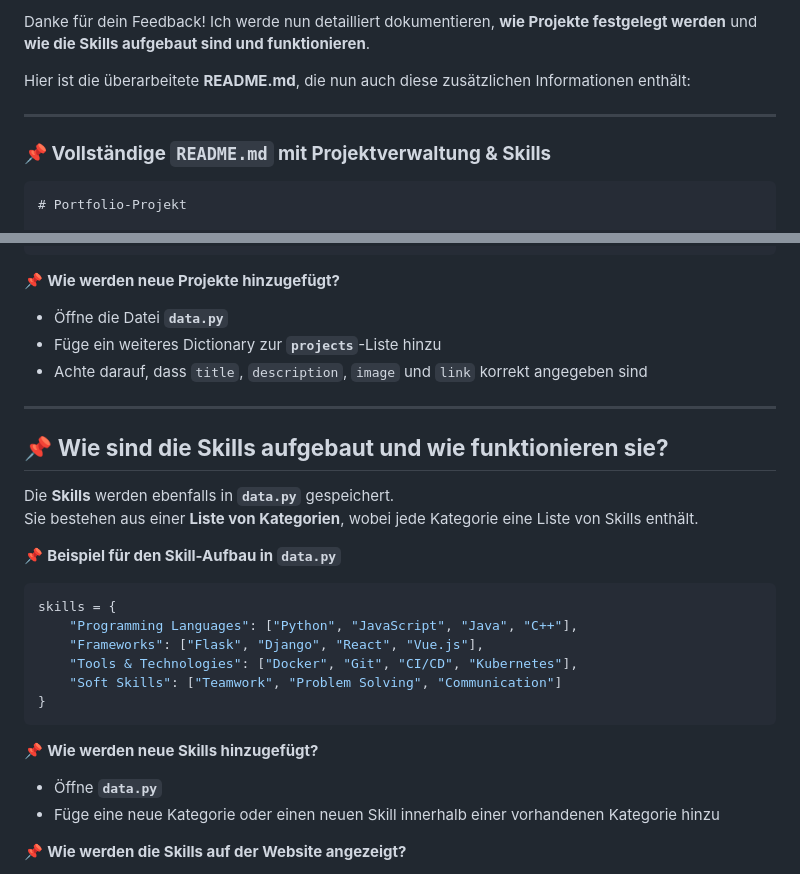
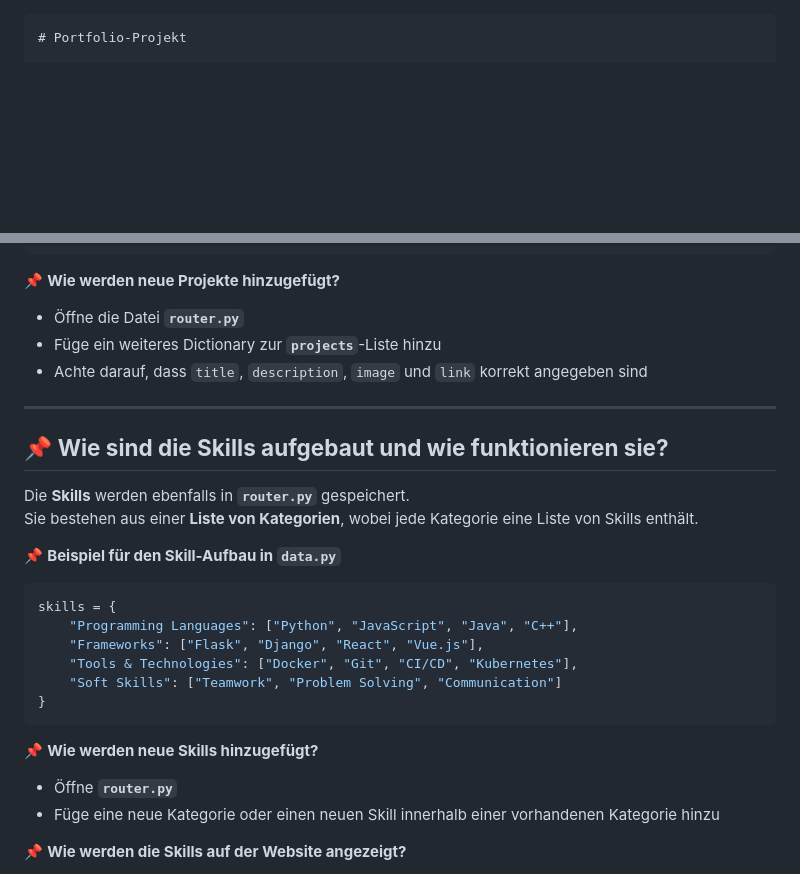
Before and after one commit to EsstBananeImEi/portfolio, a Markdown page: readme.md, 2 parts joined by grey strips. GitHub-like rendering; blank space fills up the shorter version.

````diff
--- a/readme.md
+++ b/readme.md
@@ -1,10 +1,3 @@
-Danke für dein Feedback! Ich werde nun detailliert dokumentieren, **wie Projekte festgelegt werden** und **wie die Skills aufgebaut sind und funktionieren**.
-
-Hier ist die überarbeitete **README.md**, die nun auch diese zusätzlichen Informationen enthält:
-
----
-
-### **📌 Vollständige `README.md` mit Projektverwaltung & Skills**
 
 ```markdown
 # Portfolio-Projekt
@@ -72,7 +65,7 @@ projects = [
 ```
 
 📌 **Wie werden neue Projekte hinzugefügt?**
-- Öffne die Datei **`data.py`**
+- Öffne die Datei **`router.py`**
 - Füge ein weiteres Dictionary zur **`projects`**-Liste hinzu
 - Achte darauf, dass `title`, `description`, `image` und `link` korrekt angegeben sind
 
@@ -80,7 +73,7 @@ projects = [
 
 ## 📌 **Wie sind die Skills aufgebaut und wie funktionieren sie?**
 
-Die **Skills** werden ebenfalls in **`data.py`** gespeichert.
+Die **Skills** werden ebenfalls in **`router.py`** gespeichert.
 Sie bestehen aus einer **Liste von Kategorien**, wobei jede Kategorie eine Liste von Skills enthält.
 
 📌 **Beispiel für den Skill-Aufbau in `data.py`**
@@ -95,7 +88,7 @@ skills = {
 ```
 
 📌 **Wie werden neue Skills hinzugefügt?**
-- Öffne **`data.py`**
+- Öffne **`router.py`**
 - Füge eine neue Kategorie oder einen neuen Skill innerhalb einer vorhandenen Kategorie hinzu
 
 📌 **Wie werden die Skills auf der Website angezeigt?**
````
